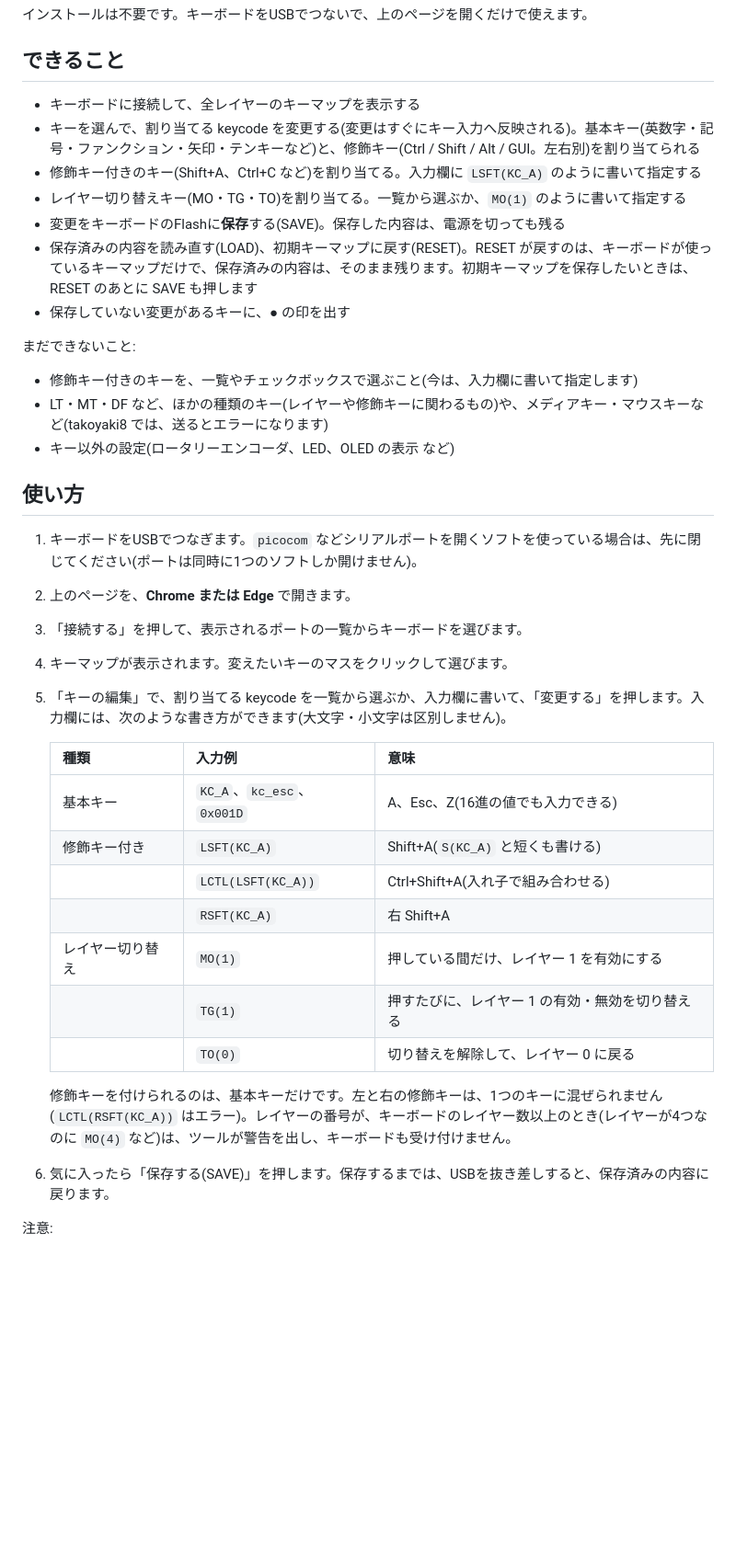
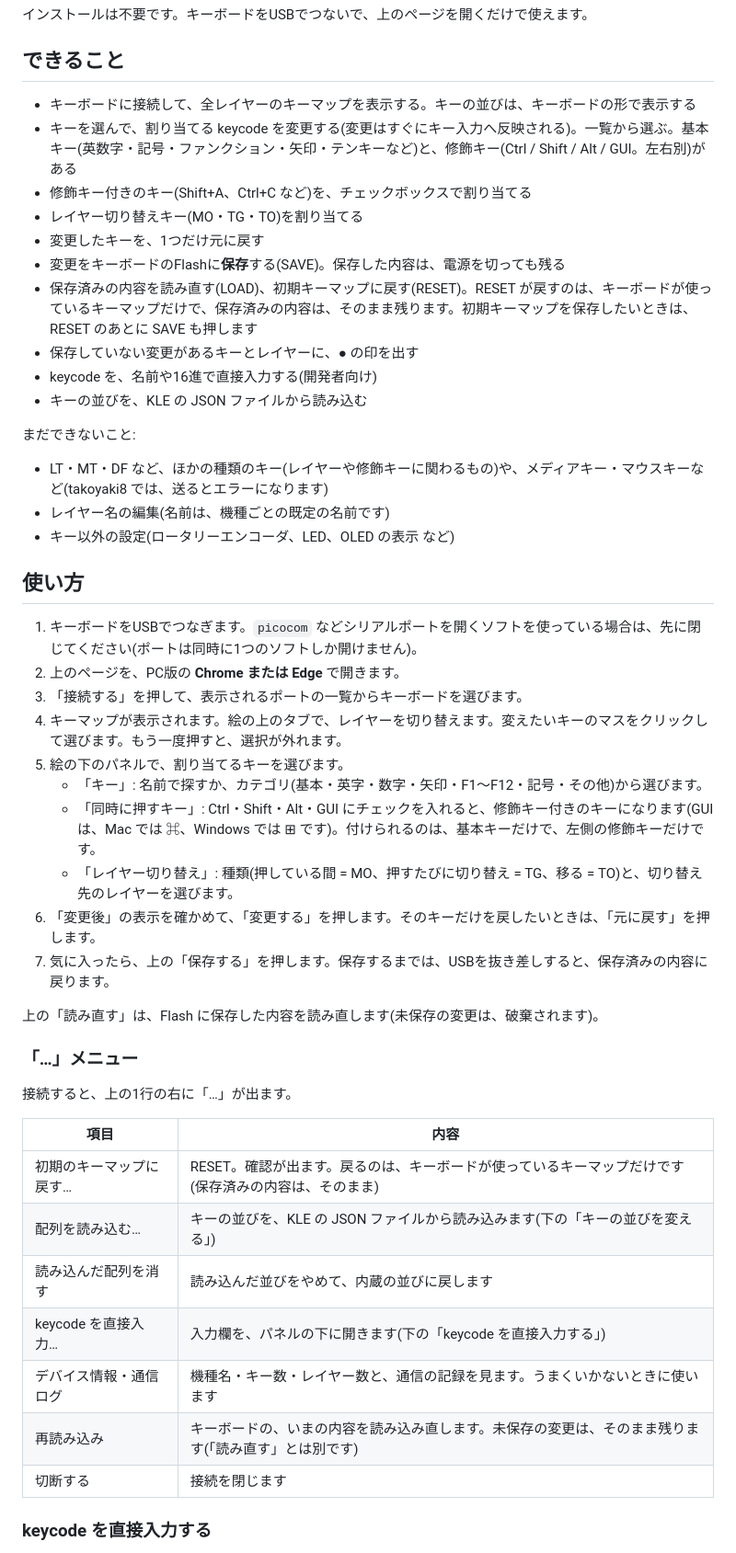
Before and after one commit to takoyakeeb/tinykeemap, a Markdown page: README.md, the part around one of its changes. Shown at 92% size. Rendered like a GitHub page; blank space fills up the shorter version.

Commit message:
docs: update README for the new UI (stage 5-3)

```diff
--- a/README.md
+++ b/README.md
@@ -8,39 +8,51 @@
 
 ## できること
 
-- キーボードに接続して、全レイヤーのキーマップを表示する
-- キーを選んで、割り当てる keycode を変更する(変更はすぐにキー入力へ反映される)。基本キー(英数字・記号・ファンクション・矢印・テンキーなど)と、修飾キー(Ctrl / Shift / Alt / GUI。左右別)を割り当てられる
-- 修飾キー付きのキー(Shift+A、Ctrl+C など)を割り当てる。入力欄に `LSFT(KC_A)` のように書いて指定する
-- レイヤー切り替えキー(MO・TG・TO)を割り当てる。一覧から選ぶか、`MO(1)` のように書いて指定する
+- キーボードに接続して、全レイヤーのキーマップを表示する。キーの並びは、キーボードの形で表示する
+- キーを選んで、割り当てる keycode を変更する(変更はすぐにキー入力へ反映される)。一覧から選ぶ。基本キー(英数字・記号・ファンクション・矢印・テンキーなど)と、修飾キー(Ctrl / Shift / Alt / GUI。左右別)がある
+- 修飾キー付きのキー(Shift+A、Ctrl+C など)を、チェックボックスで割り当てる
+- レイヤー切り替えキー(MO・TG・TO)を割り当てる
+- 変更したキーを、1つだけ元に戻す
 - 変更をキーボードのFlashに**保存**する(SAVE)。保存した内容は、電源を切っても残る
 - 保存済みの内容を読み直す(LOAD)、初期キーマップに戻す(RESET)。RESET が戻すのは、キーボードが使っているキーマップだけで、保存済みの内容は、そのまま残ります。初期キーマップを保存したいときは、RESET のあとに SAVE も押します
-- 保存していない変更があるキーに、● の印を出す
+- 保存していない変更があるキーとレイヤーに、● の印を出す
+- keycode を、名前や16進で直接入力する(開発者向け)
+- キーの並びを、KLE の JSON ファイルから読み込む
 
 まだできないこと:
 
-- 修飾キー付きのキーを、一覧やチェックボックスで選ぶこと(今は、入力欄に書いて指定します)
 - LT・MT・DF など、ほかの種類のキー(レイヤーや修飾キーに関わるもの)や、メディアキー・マウスキーなど(takoyaki8 では、送るとエラーになります)
+- レイヤー名の編集(名前は、機種ごとの既定の名前です)
 - キー以外の設定(ロータリーエンコーダ、LED、OLED の表示 など)
 
 ## 使い方
 
 1. キーボードをUSBでつなぎます。`picocom` などシリアルポートを開くソフトを使っている場合は、先に閉じてください(ポートは同時に1つのソフトしか開けません)。
-2. 上のページを、**Chrome または Edge** で開きます。
+2. 上のページを、PC版の **Chrome または Edge** で開きます。
 3. 「接続する」を押して、表示されるポートの一覧からキーボードを選びます。
-4. キーマップが表示されます。変えたいキーのマスをクリックして選びます。
-5. 「キーの編集」で、割り当てる keycode を一覧から選ぶか、入力欄に書いて、「変更する」を押します。入力欄には、次のような書き方ができます(大文字・小文字は区別しません)。
+4. キーマップが表示されます。絵の上のタブで、レイヤーを切り替えます。変えたいキーのマスをクリックして選びます。もう一度押すと、選択が外れます。
+5. 絵の下のパネルで、割り当てるキーを選びます。
+   - 「キー」: 名前で探すか、カテゴリ(基本・英字・数字・矢印・F1〜F12・記号・その他)から選びます。
+   - 「同時に押すキー」: Ctrl・Shift・Alt・GUI にチェックを入れると、修飾キー付きのキーになります(GUI は、Mac では ⌘、Windows では ⊞ です)。付けられるのは、基本キーだけで、左側の修飾キーだけです。
+   - 「レイヤー切り替え」: 種類(押している間 = MO、押すたびに切り替え = TG、移る = TO)と、切り替え先のレイヤーを選びます。
+6. 「変更後」の表示を確かめて、「変更する」を押します。そのキーだけを戻したいときは、「元に戻す」を押します。
+7. 気に入ったら、上の「保存する」を押します。保存するまでは、USBを抜き差しすると、保存済みの内容に戻ります。
 
-   | 種類 | 入力例 | 意味 |
-   |---|---|---|
-   | 基本キー | `KC_A`、`kc_esc`、`0x001D` | A、Esc、Z(16進の値でも入力できる) |
-   | 修飾キー付き | `LSFT(KC_A)` | Shift+A(`S(KC_A)` と短くも書ける) |
-   | | `LCTL(LSFT(KC_A))` | Ctrl+Shift+A(入れ子で組み合わせる) |
-   | | `RSFT(KC_A)` | 右 Shift+A |
-   | レイヤー切り替え | `MO(1)` | 押している間だけ、レイヤー 1 を有効にする |
-   | | `TG(1)` | 押すたびに、レイヤー 1 の有効・無効を切り替える |
-   | | `TO(0)` | 切り替えを解除して、レイヤー 0 に戻る |
+上の「読み直す」は、Flash に保存した内容を読み直します(未保存の変更は、破棄されます)。
 
-   修飾キーを付けられるのは、基本キーだけです。左と右の修飾キーは、1つのキーに混ぜられません(`LCTL(RSFT(KC_A))` はエラー)。レイヤーの番号が、キーボードのレイヤー数以上のとき(レイヤーが4つなのに `MO(4)` など)は、ツールが警告を出し、キーボードも受け付けません。
-6. 気に入ったら「保存する(SAVE)」を押します。保存するまでは、USBを抜き差しすると、保存済みの内容に戻ります。
+### 「…」メニュー
 
-注意:
+接続すると、上の1行の右に「…」が出ます。
+
+| 項目 | 内容 |
+|---|---|
+| 初期のキーマップに戻す… | RESET。確認が出ます。戻るのは、キーボードが使っているキーマップだけです(保存済みの内容は、そのまま) |
+| 配列を読み込む… | キーの並びを、KLE の JSON ファイルから読み込みます(下の「キーの並びを変える」) |
+| 読み込んだ配列を消す | 読み込んだ並びをやめて、内蔵の並びに戻します |
+| keycode を直接入力… | 入力欄を、パネルの下に開きます(下の「keycode を直接入力する」) |
+| デバイス情報・通信ログ | 機種名・キー数・レイヤー数と、通信の記録を見ます。うまくいかないときに使います |
+| 再読み込み | キーボードの、いまの内容を読み込み直します。未保存の変更は、そのまま残ります(「読み直す」とは別です) |
+| 切断する | 接続を閉じます |
+
+### keycode を直接入力する
+
```
Also changed, not shown: other parts of README.md (+34 -2 lines).
